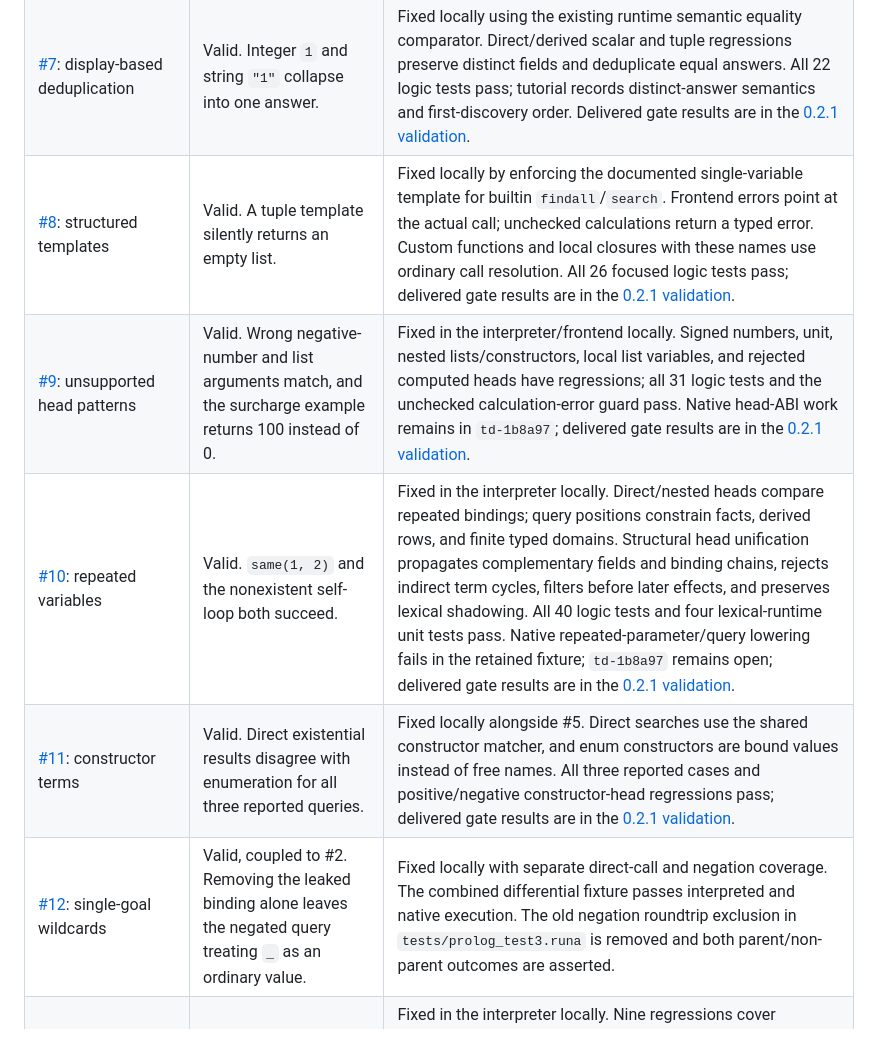
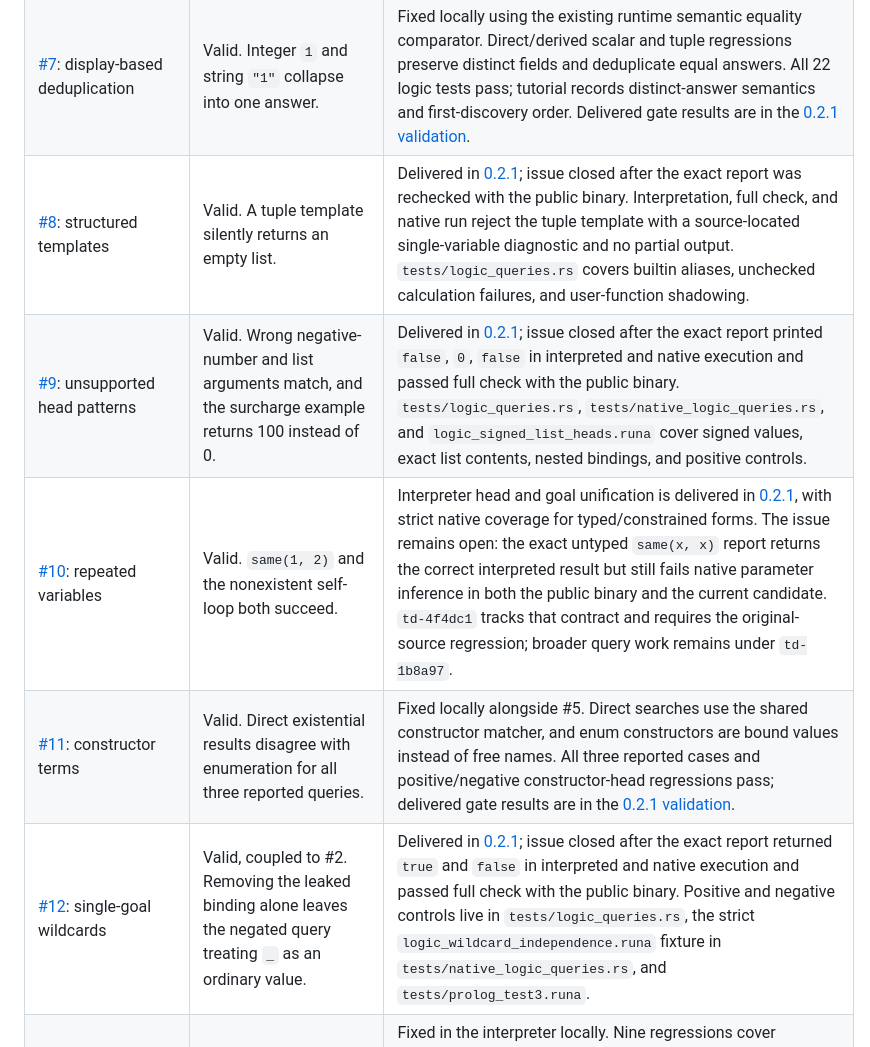
Before and after one commit to Futuruna/futuruna, a Markdown page: docs/releases/0.2.3-reviewer-triage.md, the part around the change. GitHub-like rendering.

Commit message:
docs: record verified closure of three logic reports

```diff
--- a/docs/releases/0.2.3-reviewer-triage.md
+++ b/docs/releases/0.2.3-reviewer-triage.md
@@ -25,11 +25,11 @@ related code, but its proposed designs still require evaluation.
 | [#5](https://github.com/Futuruna/futuruna/issues/5): derived existential goals | Valid. `has_desc("alice")` is false even though enumeration finds the descendant. | Fixed locally using the same argument-binding visitor as enumeration. Six new regressions cover derived witnesses/backtracking, literal and constructor heads, global shadowing, module ownership, and argument evaluation count. All 18 focused logic tests pass; delivered gate results are in the [0.2.1 validation](0.2.1-validation.md). |
 | [#6](https://github.com/Futuruna/futuruna/issues/6): depth truncation | Valid. A 71-edge chain yields only 50 enumerated descendants with exit 0. | Fixed locally by failing explicitly at the existing depth bound. The 71-edge enumeration and negated-existence regressions report incomplete evaluation; a six-edge query retains complete answers. All 20 focused logic tests passed before adding #7 coverage; delivered gate results are in the [0.2.1 validation](0.2.1-validation.md). |
 | [#7](https://github.com/Futuruna/futuruna/issues/7): display-based deduplication | Valid. Integer `1` and string `"1"` collapse into one answer. | Fixed locally using the existing runtime semantic equality comparator. Direct/derived scalar and tuple regressions preserve distinct fields and deduplicate equal answers. All 22 logic tests pass; tutorial records distinct-answer semantics and first-discovery order. Delivered gate results are in the [0.2.1 validation](0.2.1-validation.md). |
-| [#8](https://github.com/Futuruna/futuruna/issues/8): structured templates | Valid. A tuple template silently returns an empty list. | Fixed locally by enforcing the documented single-variable template for builtin `findall`/`search`. Frontend errors point at the actual call; unchecked calculations return a typed error. Custom functions and local closures with these names use ordinary call resolution. All 26 focused logic tests pass; delivered gate results are in the [0.2.1 validation](0.2.1-validation.md). |
-| [#9](https://github.com/Futuruna/futuruna/issues/9): unsupported head patterns | Valid. Wrong negative-number and list arguments match, and the surcharge example returns 100 instead of 0. | Fixed in the interpreter/frontend locally. Signed numbers, unit, nested lists/constructors, local list variables, and rejected computed heads have regressions; all 31 logic tests and the unchecked calculation-error guard pass. Native head-ABI work remains in `td-1b8a97`; delivered gate results are in the [0.2.1 validation](0.2.1-validation.md). |
-| [#10](https://github.com/Futuruna/futuruna/issues/10): repeated variables | Valid. `same(1, 2)` and the nonexistent self-loop both succeed. | Fixed in the interpreter locally. Direct/nested heads compare repeated bindings; query positions constrain facts, derived rows, and finite typed domains. Structural head unification propagates complementary fields and binding chains, rejects indirect term cycles, filters before later effects, and preserves lexical shadowing. All 40 logic tests and four lexical-runtime unit tests pass. Native repeated-parameter/query lowering fails in the retained fixture; `td-1b8a97` remains open; delivered gate results are in the [0.2.1 validation](0.2.1-validation.md). |
+| [#8](https://github.com/Futuruna/futuruna/issues/8): structured templates | Valid. A tuple template silently returns an empty list. | Delivered in [0.2.1](0.2.1-validation.md); issue closed after the exact report was rechecked with the public binary. Interpretation, full check, and native run reject the tuple template with a source-located single-variable diagnostic and no partial output. `tests/logic_queries.rs` covers builtin aliases, unchecked calculation failures, and user-function shadowing. |
+| [#9](https://github.com/Futuruna/futuruna/issues/9): unsupported head patterns | Valid. Wrong negative-number and list arguments match, and the surcharge example returns 100 instead of 0. | Delivered in [0.2.1](0.2.1-validation.md); issue closed after the exact report printed `false`, `0`, `false` in interpreted and native execution and passed full check with the public binary. `tests/logic_queries.rs`, `tests/native_logic_queries.rs`, and `logic_signed_list_heads.runa` cover signed values, exact list contents, nested bindings, and positive controls. |
+| [#10](https://github.com/Futuruna/futuruna/issues/10): repeated variables | Valid. `same(1, 2)` and the nonexistent self-loop both succeed. | Interpreter head and goal unification is delivered in [0.2.1](0.2.1-validation.md), with strict native coverage for typed/constrained forms. The issue remains open: the exact untyped `same(x, x)` report returns the correct interpreted result but still fails native parameter inference in both the public binary and the current candidate. `td-4f4dc1` tracks that contract and requires the original-source regression; broader query work remains under `td-1b8a97`. |
 | [#11](https://github.com/Futuruna/futuruna/issues/11): constructor terms | Valid. Direct existential results disagree with enumeration for all three reported queries. | Fixed locally alongside #5. Direct searches use the shared constructor matcher, and enum constructors are bound values instead of free names. All three reported cases and positive/negative constructor-head regressions pass; delivered gate results are in the [0.2.1 validation](0.2.1-validation.md). |
-| [#12](https://github.com/Futuruna/futuruna/issues/12): single-goal wildcards | Valid, coupled to #2. Removing the leaked binding alone leaves the negated query treating `_` as an ordinary value. | Fixed locally with separate direct-call and negation coverage. The combined differential fixture passes interpreted and native execution. The old negation roundtrip exclusion in `tests/prolog_test3.runa` is removed and both parent/non-parent outcomes are asserted. |
+| [#12](https://github.com/Futuruna/futuruna/issues/12): single-goal wildcards | Valid, coupled to #2. Removing the leaked binding alone leaves the negated query treating `_` as an ordinary value. | Delivered in [0.2.1](0.2.1-validation.md); issue closed after the exact report returned `true` and `false` in interpreted and native execution and passed full check with the public binary. Positive and negative controls live in `tests/logic_queries.rs`, the strict `logic_wildcard_independence.runa` fixture in `tests/native_logic_queries.rs`, and `tests/prolog_test3.runa`. |
 | [#13](https://github.com/Futuruna/futuruna/issues/13): exception priority | Valid, critical wrong-result bug. An excluded person remains in enumeration and makes the existential query succeed. | Fixed in the interpreter locally. Nine regressions cover exclusions, guarded defaults, positive override-only candidates, source/priority order, complete-row correlations, constructor/declaration scope, evaluation counts, and an explicit incomplete-evaluation boundary for unbound positive heads. All 49 logic tests pass. The new differential fixture passes interpreted assertions but fails native lowering; `td-1b8a97` remains open; delivered gate results are in the [0.2.1 validation](0.2.1-validation.md). |
 | [#14](https://github.com/Futuruna/futuruna/issues/14): goal separators | Valid. Its first printed-output reproduction passes after the wildcard fix, but the named-variable form is rejected with undefined `y`. | Fixed locally. Four new regressions cover all conjunction positions, independent disjunction branches, precedence, English keywords in Danish mode, and ordinary Boolean expressions inside nested calls/parentheses and guarded values. Checker and direct dispatch now handle the formerly unreachable goal alternatives. All 53 logic tests and 13 parser unit tests pass. Native fixture lowering still fails on unbound `y`; delivered gate results are in the [0.2.1 validation](0.2.1-validation.md). |
 | [#15](https://github.com/Futuruna/futuruna/issues/15): cyclic direct queries | Valid. The reported two-edge cycle aborts with stack overflow instead of returning a result or diagnostic. | Fixed in the interpreter locally with a scoped 128-level rule-call depth limit. Cycles, negated cycles, and changing arguments fail explicitly; terminating 20-edge calls retain their answers. All 56 logic tests pass, as do the CLI failure-message expectation and the unit guard covering ordinary unwind, calculation failure, and ground failure. See the [0.2.1 validation](0.2.1-validation.md) for completed gates and retained native limitations. |
```
